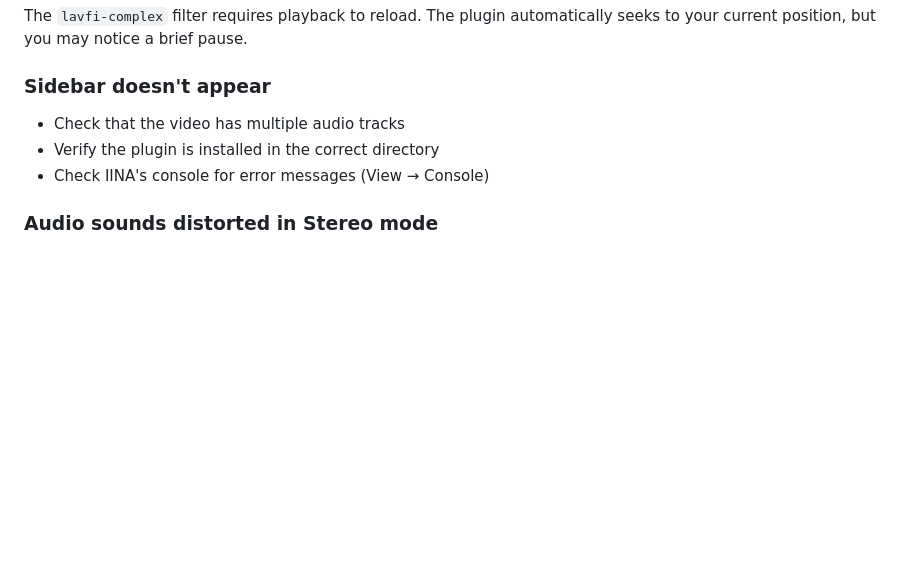
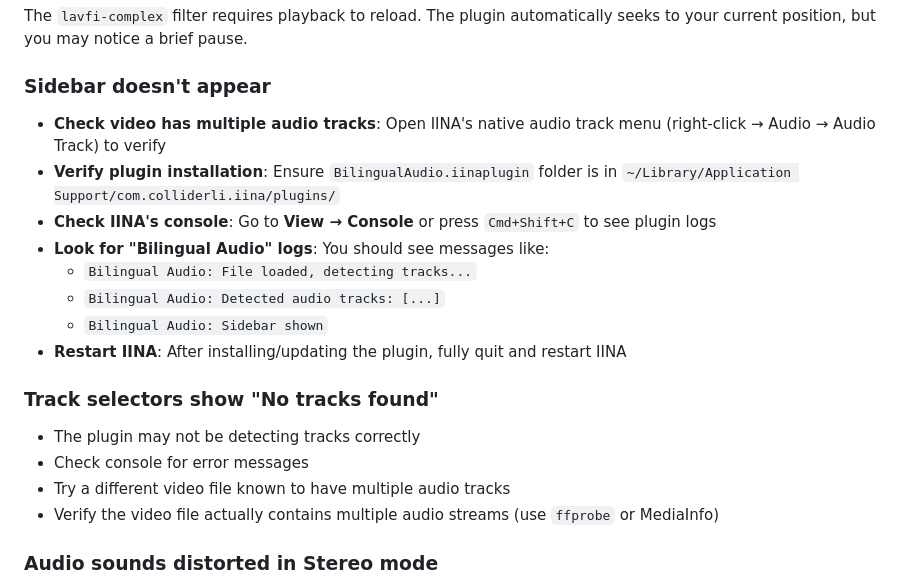
Before and after one commit to glechic/iina-bilingual-audio, a Markdown page: README.md, the part around the change. GitHub-like rendering; blank space fills up the shorter version.

Commit message:
Docs: Update troubleshooting section with detailed steps

```diff
--- a/README.md
+++ b/README.md
@@ -95,9 +95,21 @@ The `lavfi-complex` filter requires playback to reload. The plugin automatically
 
 ### Sidebar doesn't appear
 
-- Check that the video has multiple audio tracks
-- Verify the plugin is installed in the correct directory
-- Check IINA's console for error messages (View → Console)
+- **Check video has multiple audio tracks**: Open IINA's native audio track menu (right-click → Audio → Audio Track) to verify
+- **Verify plugin installation**: Ensure `BilingualAudio.iinaplugin` folder is in `~/Library/Application Support/com.colliderli.iina/plugins/`
+- **Check IINA's console**: Go to **View → Console** or press `Cmd+Shift+C` to see plugin logs
+- **Look for "Bilingual Audio" logs**: You should see messages like:
+  - `Bilingual Audio: File loaded, detecting tracks...`
+  - `Bilingual Audio: Detected audio tracks: [...]`
+  - `Bilingual Audio: Sidebar shown`
+- **Restart IINA**: After installing/updating the plugin, fully quit and restart IINA
+
+### Track selectors show "No tracks found"
+
+- The plugin may not be detecting tracks correctly
+- Check console for error messages
+- Try a different video file known to have multiple audio tracks
+- Verify the video file actually contains multiple audio streams (use `ffprobe` or MediaInfo)
 
 ### Audio sounds distorted in Stereo mode
 
```
